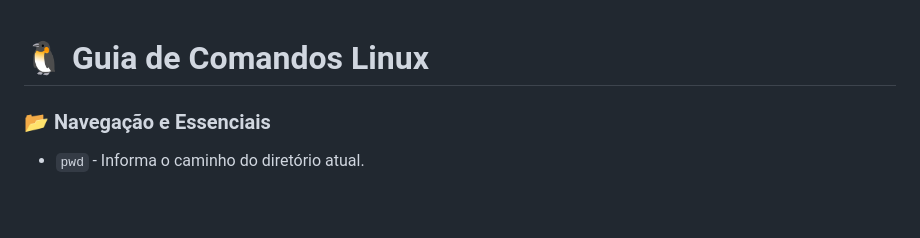
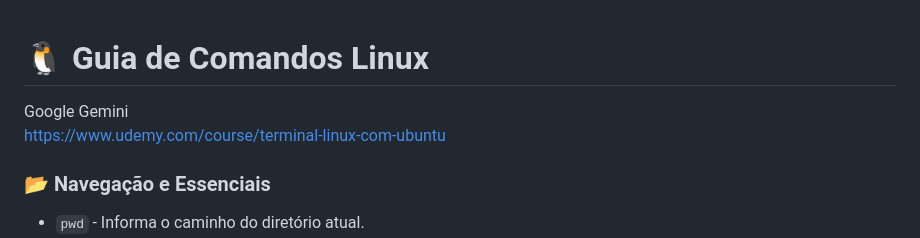
Before and after one commit to dekomonte/Programming, a Markdown page: Diversos/comandos_linux.md, the part around the change. Rendered like a GitHub page; blank space fills up the shorter version.

```diff
--- a/Diversos/comandos_linux.md
+++ b/Diversos/comandos_linux.md
@@ -1,4 +1,6 @@
 # 🐧 Guia de Comandos Linux
+Google Gemini <br>
+https://www.udemy.com/course/terminal-linux-com-ubuntu
 
 ### 📂 Navegação e Essenciais
 * `pwd` - Informa o caminho do diretório atual.
```
